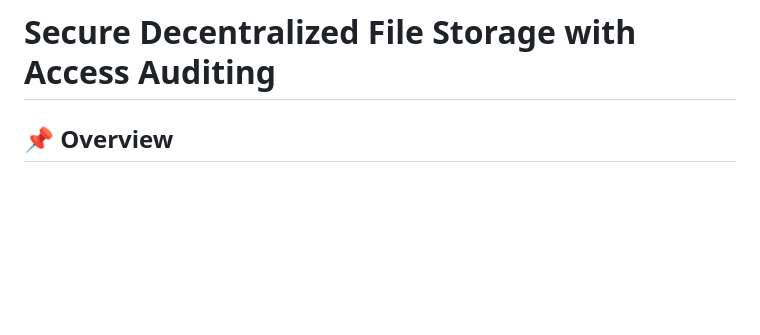
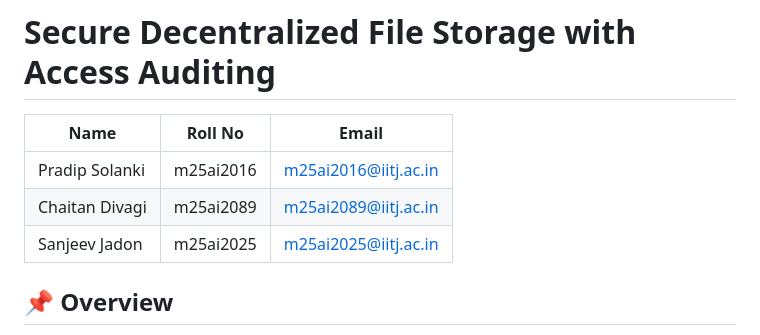
Before and after one commit to natiahc/secure-decentralized-storage-audit, a Markdown page: README.md, the part around the change. GitHub-like rendering; blank space fills up the shorter version.

```diff
--- a/README.md
+++ b/README.md
@@ -1,4 +1,11 @@
 # Secure Decentralized File Storage with Access Auditing
+
+| Name           | Roll No   | Email                                               |
+| -------------- | --------- | --------------------------------------------------- |
+| Pradip Solanki | m25ai2016 | [m25ai2016@iitj.ac.in](mailto:m25ai2016@iitj.ac.in) |
+| Chaitan Divagi | m25ai2089 | [m25ai2089@iitj.ac.in](mailto:m25ai2089@iitj.ac.in) |
+| Sanjeev Jadon  | m25ai2025 | [m25ai2025@iitj.ac.in](mailto:m25ai2025@iitj.ac.in) |
+
 
 ## 📌 Overview
 
```
